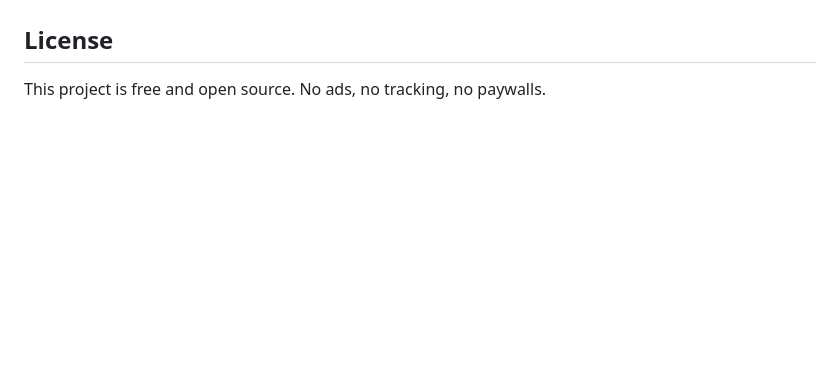
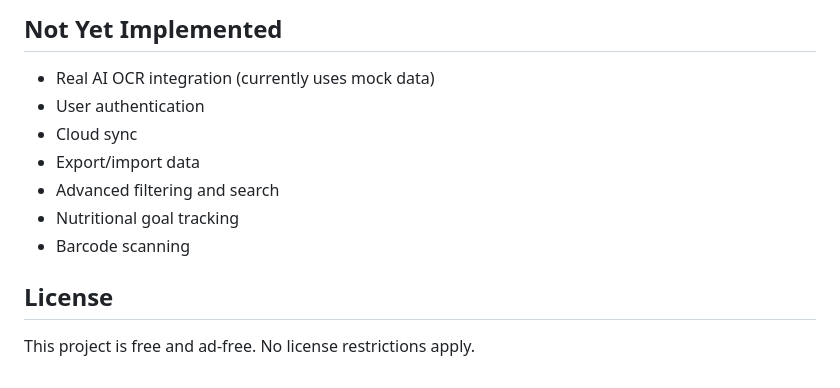
Before and after one commit to satoriagent01/nutrition-tracker-wpk8n, a Markdown page: README.md, the part around one of its changes. GitHub-like rendering; blank space fills up the shorter version.

```diff
--- a/README.md
+++ b/README.md
@@ -87,4 +140,13 @@ The tests cover:
+## Not Yet Implemented
+
+- Real AI OCR integration (currently uses mock data)
+- User authentication
+- Cloud sync
+- Export/import data
+- Advanced filtering and search
+- Nutritional goal tracking
+- Barcode scanning
 
 ## License
 
-This project is free and open source. No ads, no tracking, no paywalls.
+This project is free and ad-free. No license restrictions apply.
```
Also changed, not shown: other parts of README.md (+106 -53 lines).
